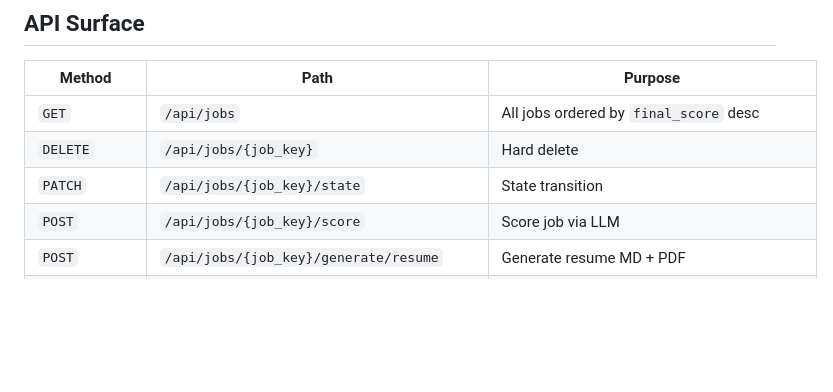
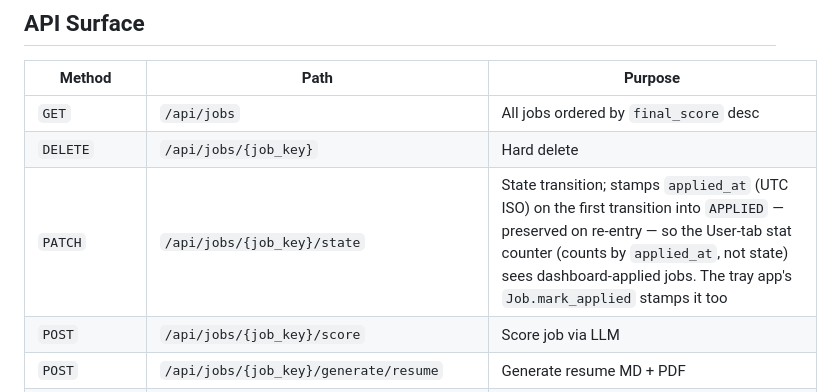
Before and after one commit to thebarlow/AutoApply, a Markdown page: web/CONTEXT.md, the part around the change. Drawn GitHub-style; blank space fills up the shorter version.

Commit message:
[docs] Note applied_at stamping on the jobs state endpoint

```diff
--- a/web/CONTEXT.md
+++ b/web/CONTEXT.md
@@ -148,7 +148,7 @@ web/
 |---|---|---|
 | `GET` | `/api/jobs` | All jobs ordered by `final_score` desc |
 | `DELETE` | `/api/jobs/{job_key}` | Hard delete |
-| `PATCH` | `/api/jobs/{job_key}/state` | State transition |
+| `PATCH` | `/api/jobs/{job_key}/state` | State transition; stamps `applied_at` (UTC ISO) on the first transition into `APPLIED` — preserved on re-entry — so the User-tab stat counter (counts by `applied_at`, not state) sees dashboard-applied jobs. The tray app's `Job.mark_applied` stamps it too |
 | `POST` | `/api/jobs/{job_key}/score` | Score job via LLM |
 | `POST` | `/api/jobs/{job_key}/generate/resume` | Generate resume MD + PDF |
 | `POST` | `/api/jobs/{job_key}/generate/cover` | Generate cover letter MD + PDF |
```
